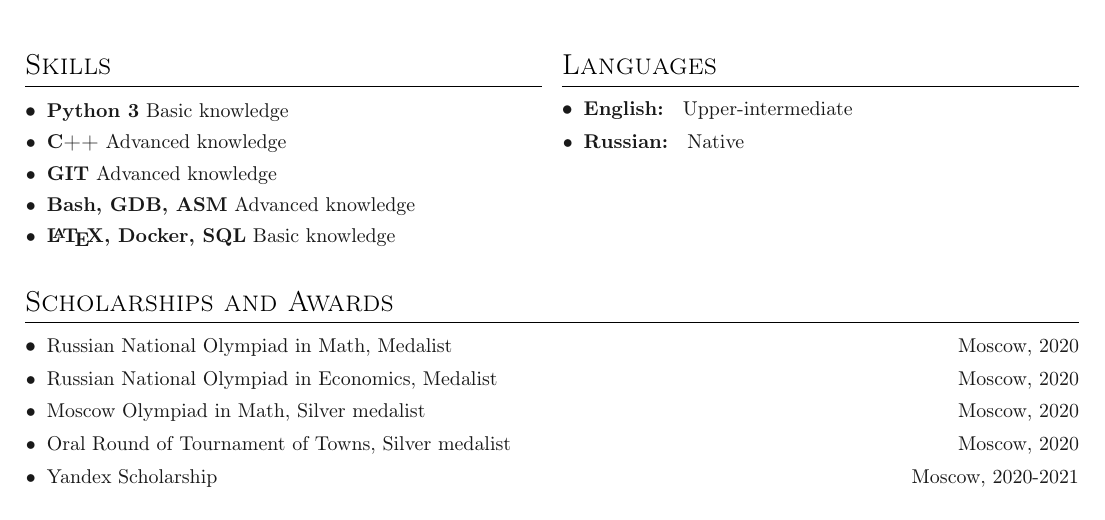
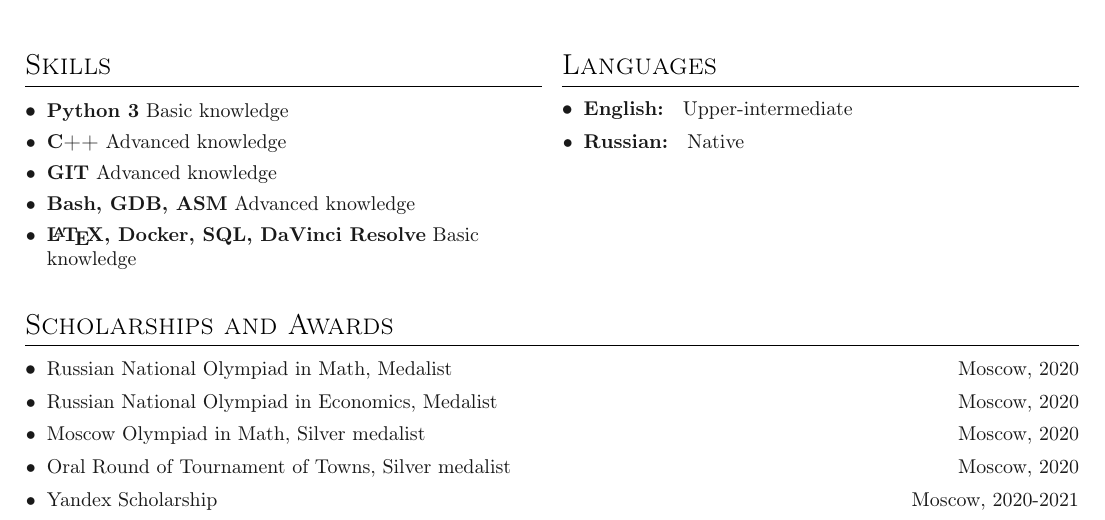
Before and after one commit to toobrainless/cv, a LaTeX CV (CV/main.tex, which reads CV/sections/skills.tex): part of the page, cut so that both start at the same text. Compiled offline with pdfLaTeX.

Commit message:
add cringe

```diff
--- a/CV/sections/skills.tex
+++ b/CV/sections/skills.tex
@@ -6,5 +6,5 @@
 \entry{\textbf{C++} Advanced knowledge}
 \entry{\textbf{GIT} Advanced knowledge}
 \entry{\textbf{\textbf{Bash}, \textbf{GDB}, \textbf{ASM}} Advanced knowledge}
-\entry{\textbf{\LaTeX, \textbf{Docker}, \textbf{SQL}} Basic knowledge}
+\entry{\textbf{\LaTeX, \textbf{Docker}, \textbf{SQL}, \textbf{DaVinci Resolve}} Basic knowledge}
 }
```
